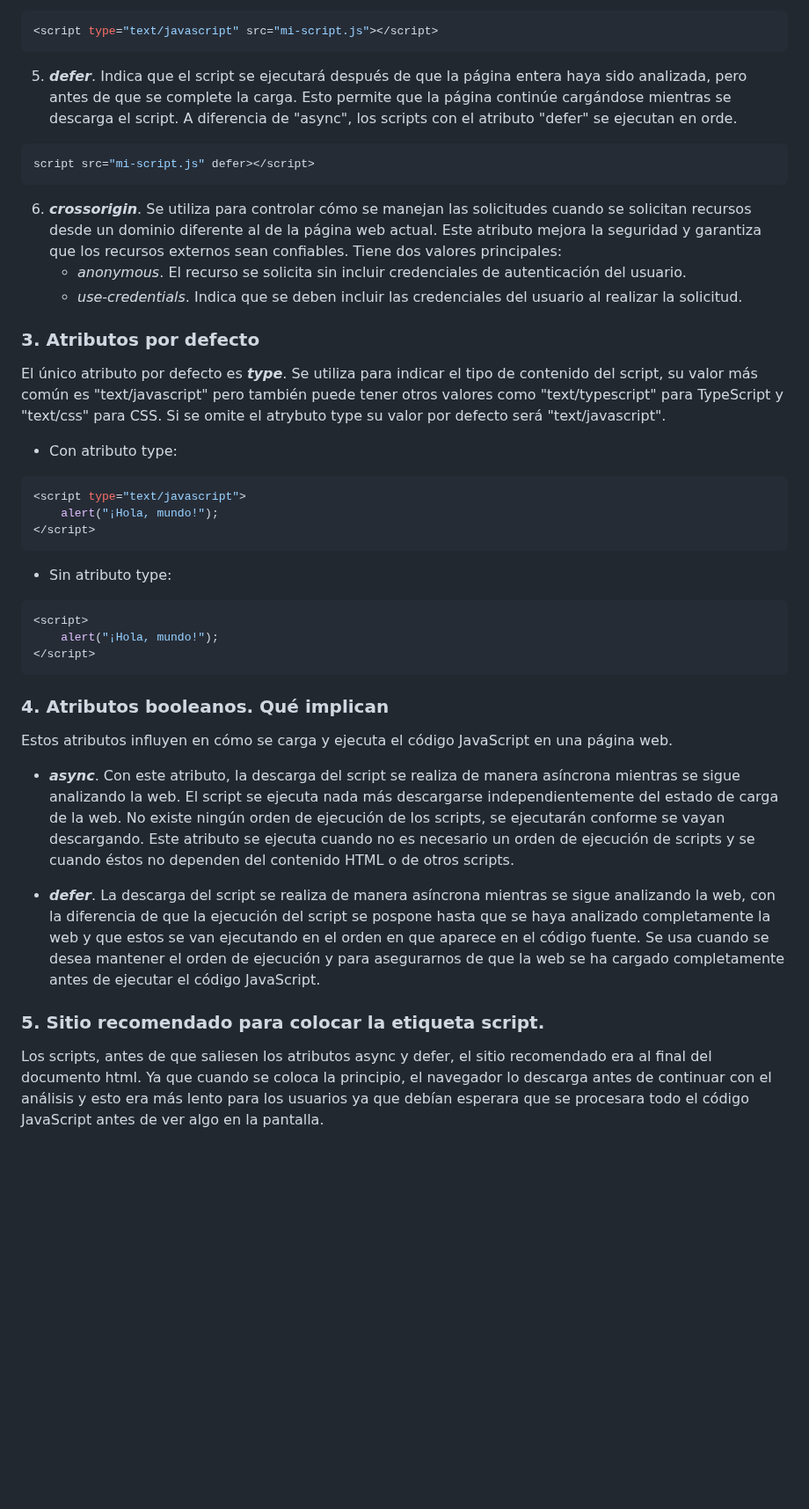
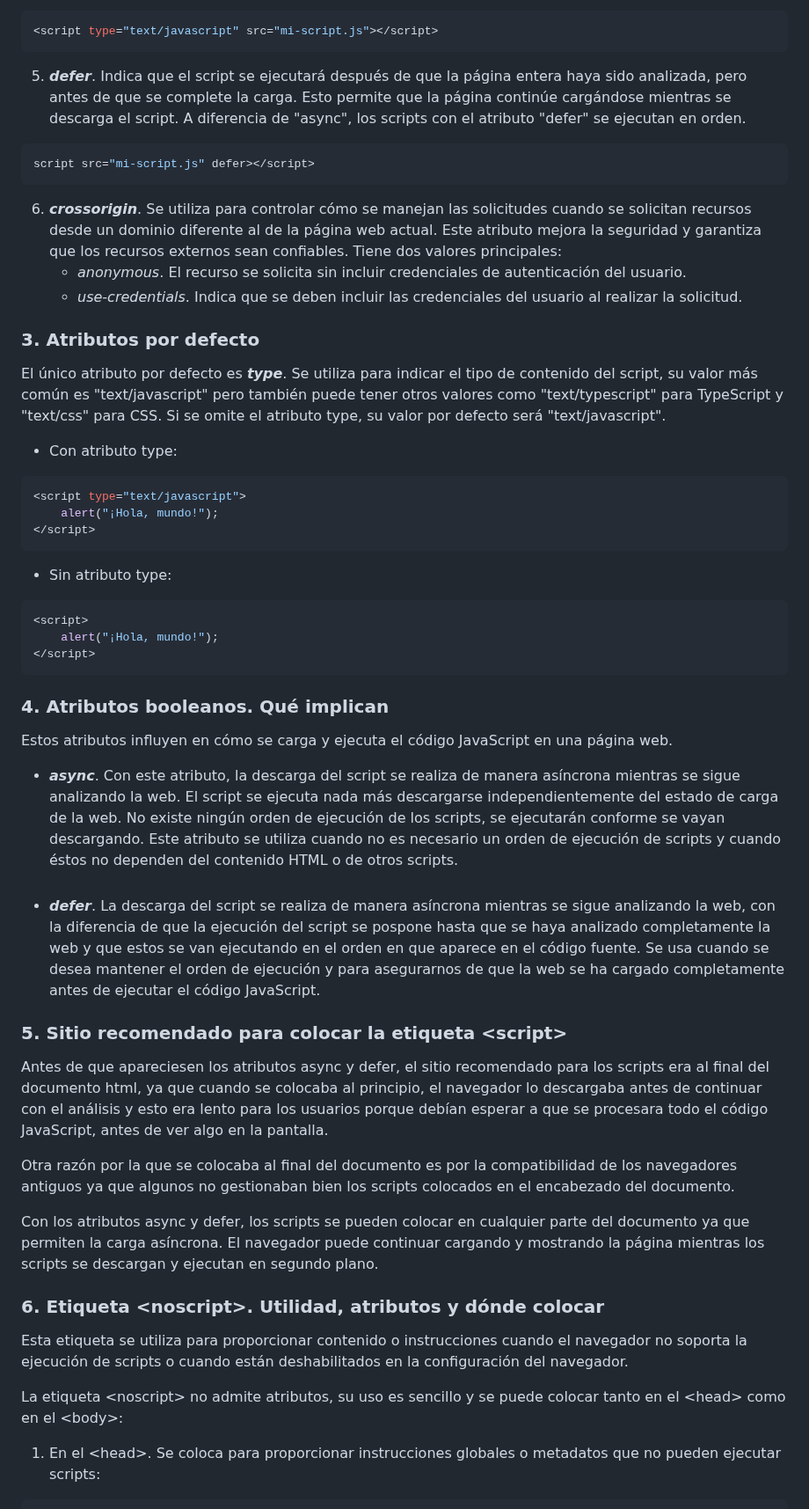
Before and after one commit to anabelmd/TAREA2, a Markdown page: README.md, the part around one of its changes. Shown at 88% size. Rendered like a GitHub page; blank space fills up the shorter version.

````diff
--- a/README.md
+++ b/README.md
@@ -72,7 +73,7 @@ Esta separación de código en archivos externos es una práctica común para ma
 <script type="text/javascript" src="mi-script.js"></script>
 ```
 
-5. **_defer_**. Indica que el script se ejecutará después de que la página entera haya sido analizada, pero antes de que se complete la carga. Esto permite que la página continúe cargándose mientras se descarga el script. A diferencia de "async", los scripts con el atributo "defer" se ejecutan en orde.
+5. **_defer_**. Indica que el script se ejecutará después de que la página entera haya sido analizada, pero antes de que se complete la carga. Esto permite que la página continúe cargándose mientras se descarga el script. A diferencia de "async", los scripts con el atributo "defer" se ejecutan en orden.
 
 ```JS
 script src="mi-script.js" defer></script>
@@ -83,8 +84,9 @@ script src="mi-script.js" defer></script>
    - _use-credentials_. Indica que se deben incluir las credenciales del usuario al realizar la solicitud.
 
 ### 3. Atributos por defecto
+
 El único atributo por defecto es **_type_**. Se utiliza para indicar el tipo de contenido del script, su valor más común es "text/javascript" pero también puede tener otros valores como "text/typescript" para TypeScript y "text/css" para CSS.
-Si se omite el atrybuto type su valor por defecto será "text/javascript".
+Si se omite el atributo type, su valor por defecto será "text/javascript".
 
 - Con atributo type:
 
@@ -95,6 +97,7 @@ Si se omite el atrybuto type su valor por defecto será "text/javascript".
 ```
 
 - Sin atributo type:
+
 ```JS
 <script>
     alert("¡Hola, mundo!");
@@ -102,14 +105,29 @@ Si se omite el atrybuto type su valor por defecto será "text/javascript".
 ```
 
 ### 4. Atributos booleanos. Qué implican
+
 Estos atributos influyen en cómo se carga y ejecuta el código JavaScript en una página web.
 
 - **_async_**. Con este atributo, la descarga del script se realiza de manera asíncrona mientras se sigue analizando la web. El script se ejecuta nada más descargarse independientemente del estado de carga de la web.
-No existe ningún orden de ejecución de los scripts, se ejecutarán conforme se vayan descargando.
- Este atributo se ejecuta cuando no es necesario un orden de ejecución de scripts y se cuando éstos no dependen del contenido HTML o de otros scripts.
+  No existe ningún orden de ejecución de los scripts, se ejecutarán conforme se vayan descargando.
+  Este atributo se utiliza cuando no es necesario un orden de ejecución de scripts y cuando éstos no dependen del contenido HTML o de otros scripts.
+   <br>
+- **_defer_**. La descarga del script se realiza de manera asíncrona mientras se sigue analizando la web, con la diferencia de que la ejecución del script se pospone hasta que se haya analizado completamente la web y que estos se van ejecutando en el orden en que aparece en el código fuente.
+  Se usa cuando se desea mantener el orden de ejecución y para asegurarnos de que la web se ha cargado completamente antes de ejecutar el código JavaScript.
 
-- **_defer_**. La descarga del script se realiza de manera asíncrona mientras se sigue analizando la web, con la diferencia de que la ejecución del script se pospone hasta que se haya analizado completamente la web y que estos se van ejecutando en el orden en que aparece en el código fuente.
-Se usa cuando se desea mantener el orden de ejecución y para asegurarnos de que la web se ha cargado completamente antes de ejecutar el código JavaScript.
+### 5. Sitio recomendado para colocar la etiqueta \<script>
 
-### 5. Sitio recomendado para colocar la etiqueta script.
-Los scripts, antes de que saliesen los atributos async y defer, el sitio recomendado era al final del documento html. Ya que cuando se coloca la principio, el navegador lo descarga antes de continuar con el análisis y esto era más lento para los usuarios ya que debían esperara que se procesara todo el código JavaScript antes de ver algo en la pantalla.
+Antes de que apareciesen los atributos async y defer, el sitio recomendado para los scripts era al final del documento html, ya que cuando se colocaba al principio, el navegador lo descargaba antes de continuar con el análisis y esto era lento para los usuarios porque debían esperar a que se procesara todo el código JavaScript, antes de ver algo en la pantalla.
+
+Otra razón por la que se colocaba al final del documento es por la compatibilidad de los navegadores antiguos ya que algunos no gestionaban bien los scripts colocados en el encabezado del documento.
+
+Con los atributos async y defer, los scripts se pueden colocar en cualquier parte del documento ya que permiten la carga asíncrona. El navegador puede continuar cargando y mostrando la página mientras los scripts se descargan y ejecutan en segundo plano.
+
+### 6. Etiqueta \<noscript>. Utilidad, atributos y dónde colocar
+
+Esta etiqueta se utiliza para proporcionar contenido o instrucciones cuando el navegador no soporta la ejecución de scripts o cuando están deshabilitados en la configuración del navegador.
+
+La etiqueta \<noscript> no admite atributos, su uso es sencillo y se puede colocar tanto en el \<head> como en el \<body>:
+
+1. En el \<head>. Se coloca para proporcionar instrucciones globales o metadatos que no pueden ejecutar scripts:
+
````
Also changed, not shown: other parts of README.md (+24 -7 lines).
